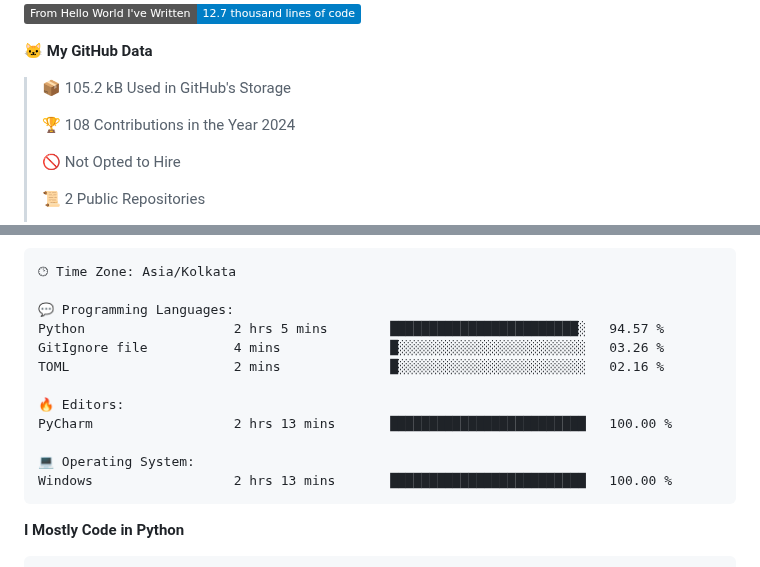
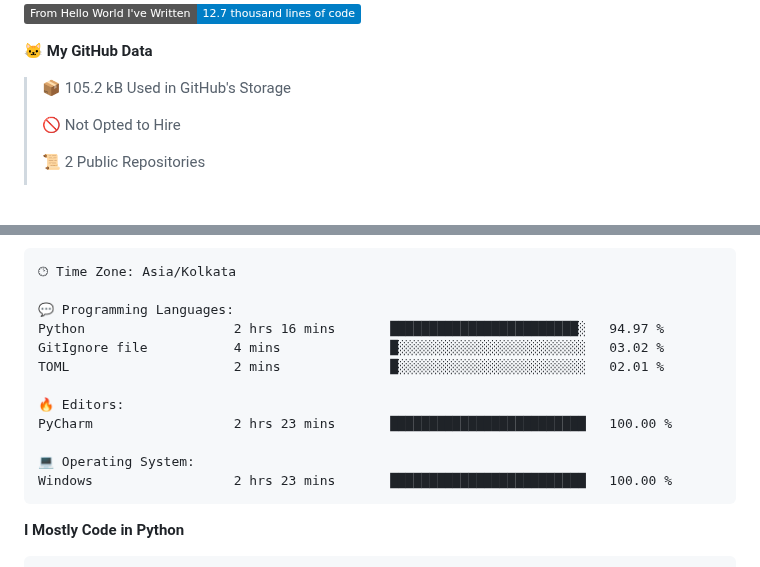
Before and after one commit to subbarayudu-chakali/subbarayudu-chakali, a Markdown page: README.md, 2 parts joined by grey strips. GitHub-like rendering; badges without logos; blank space fills up the shorter version.

Commit message:
Updated with Dev Metrics

````diff
--- a/README.md
+++ b/README.md
@@ -155,8 +155,6 @@ Waatime metrics
 **🐱 My GitHub Data**
 
 > 📦 105.2 kB Used in GitHub's Storage
- >
-> 🏆 108 Contributions in the Year 2024
  >
 > 🚫 Not Opted to Hire
  >
@@ -191,15 +189,15 @@ Sunday                   32 commits          ███░░░░░░░░
 🕑︎ Time Zone: Asia/Kolkata
 
 💬 Programming Languages:
-Python                   2 hrs 5 mins        ████████████████████████░   94.57 %
-GitIgnore file           4 mins              █░░░░░░░░░░░░░░░░░░░░░░░░   03.26 %
-TOML                     2 mins              █░░░░░░░░░░░░░░░░░░░░░░░░   02.16 %
+Python                   2 hrs 16 mins       ████████████████████████░   94.97 %
+GitIgnore file           4 mins              █░░░░░░░░░░░░░░░░░░░░░░░░   03.02 %
+TOML                     2 mins              █░░░░░░░░░░░░░░░░░░░░░░░░   02.01 %
 
 🔥 Editors:
-PyCharm                  2 hrs 13 mins       █████████████████████████   100.00 %
+PyCharm                  2 hrs 23 mins       █████████████████████████   100.00 %
 
 💻 Operating System:
-Windows                  2 hrs 13 mins       █████████████████████████   100.00 %
+Windows                  2 hrs 23 mins       █████████████████████████   100.00 %
 ```
 
 **I Mostly Code in Python**
````
Also changed, not shown: other parts of README.md (+2 -2 lines).
